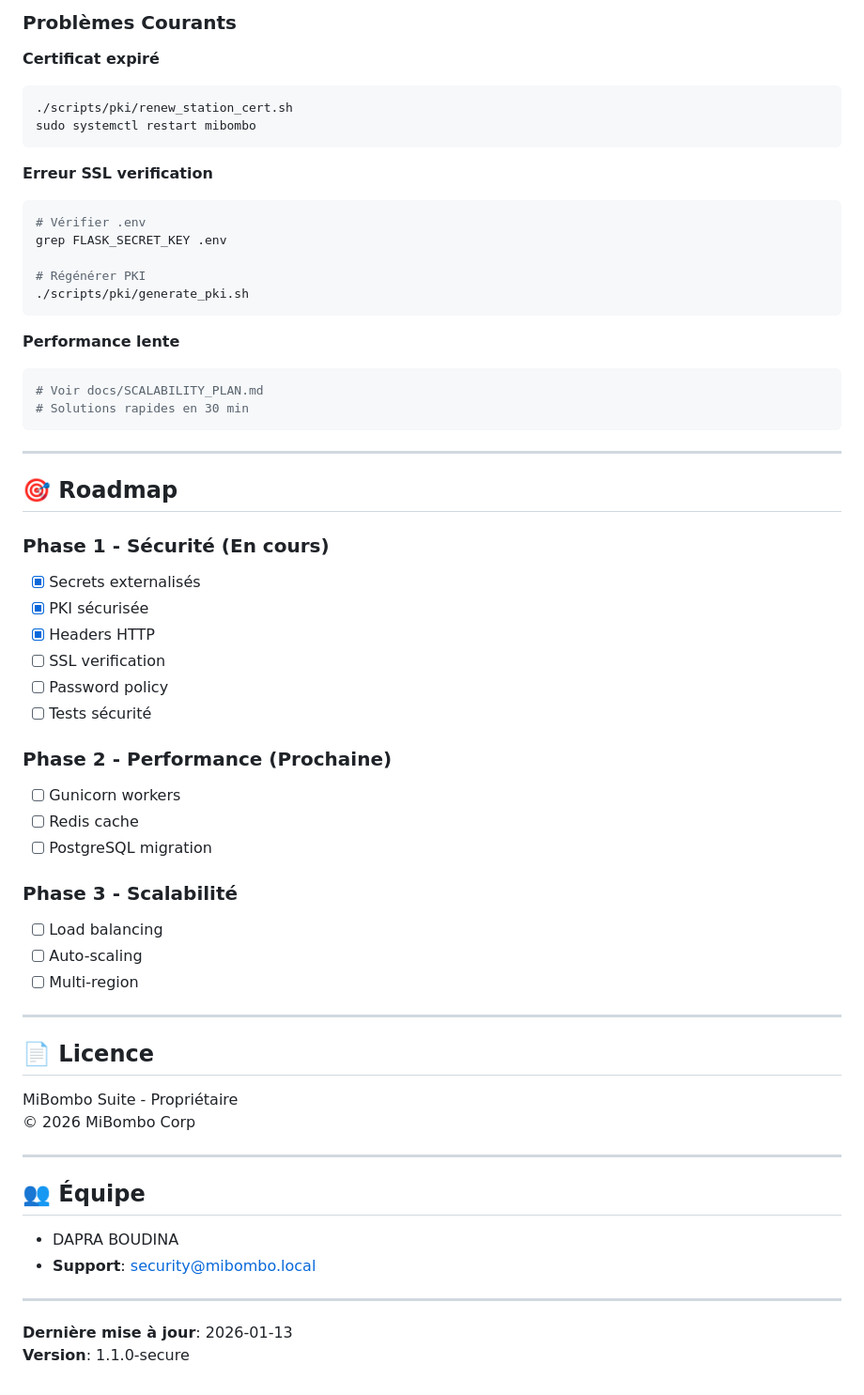
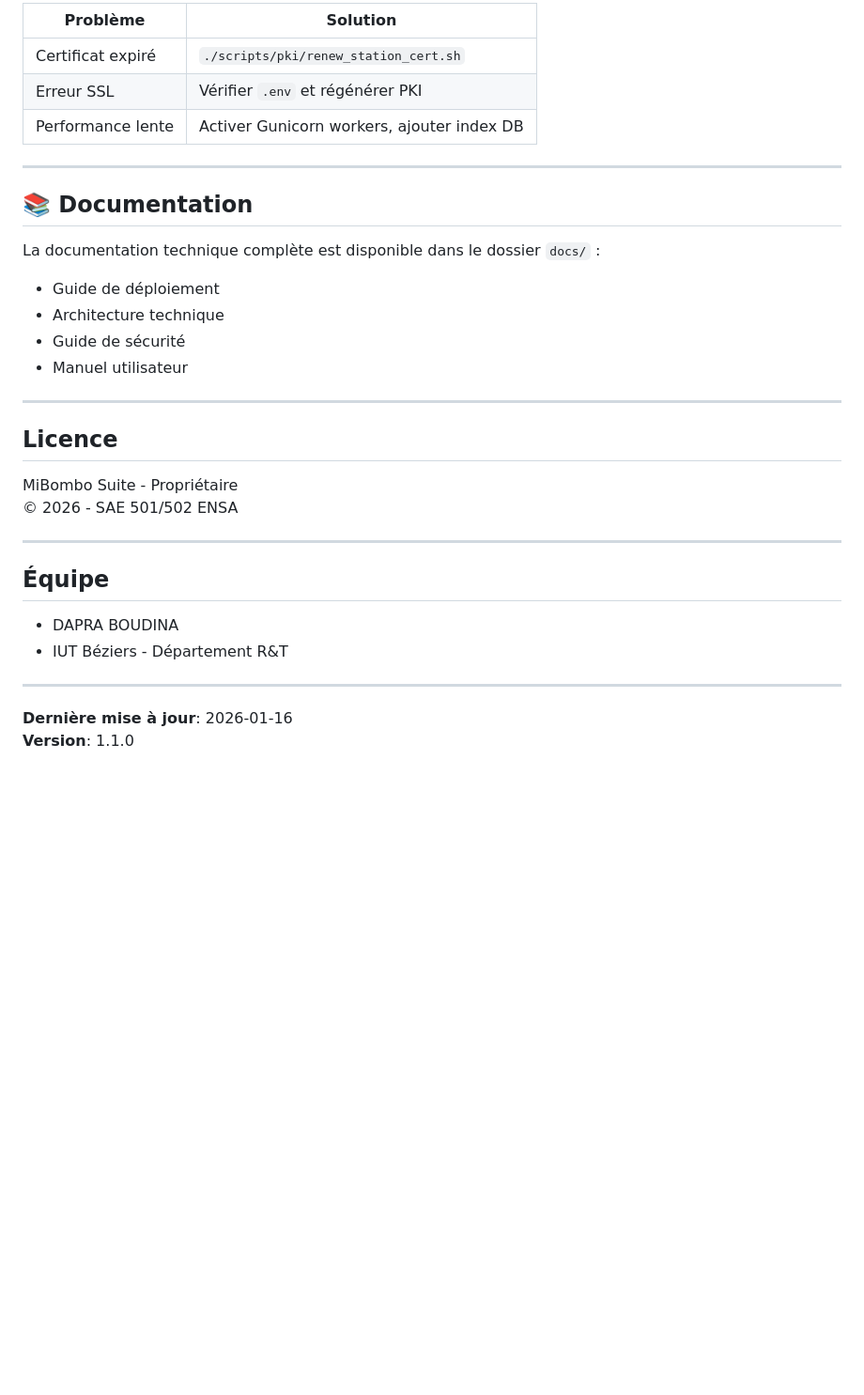
Before and after one commit to Dapra-Enzo/SNMP-MiBombo-, a Markdown page: MiBombo_version1/README.md, the part around one of its changes. Shown at 94% size. Rendered like a GitHub page; blank space fills up the shorter version.

````diff
--- a/MiBombo_version1/README.md
+++ b/MiBombo_version1/README.md
@@ -214,64 +184,36 @@ tar -czf mibombo_backup_$(date +%Y%m%d).tar.gz \
 
-### Problèmes Courants
-
-**Certificat expiré**
-```bash
-./scripts/pki/renew_station_cert.sh
-sudo systemctl restart mibombo
-```
-
-**Erreur SSL verification**
-```bash
-# Vérifier .env
-grep FLASK_SECRET_KEY .env
-
-# Régénérer PKI
-./scripts/pki/generate_pki.sh
-```
-
-**Performance lente**
-```bash
-# Voir docs/SCALABILITY_PLAN.md
-# Solutions rapides en 30 min
-```
+| Problème | Solution |
+|----------|----------|
+| Certificat expiré | `./scripts/pki/renew_station_cert.sh` |
+| Erreur SSL | Vérifier `.env` et régénérer PKI |
+| Performance lente | Activer Gunicorn workers, ajouter index DB |
 
 ---
 
-## 🎯 Roadmap
+## 📚 Documentation
 
-### Phase 1 - Sécurité (En cours)
-- [x] Secrets externalisés
-- [x] PKI sécurisée
-- [x] Headers HTTP
-- [ ] SSL verification
-- [ ] Password policy
-- [ ] Tests sécurité
+La documentation technique complète est disponible dans le dossier `docs/` :
 
-### Phase 2 - Performance (Prochaine)
-- [ ] Gunicorn workers
-- [ ] Redis cache
-- [ ] PostgreSQL migration
-
-### Phase 3 - Scalabilité
-- [ ] Load balancing
-- [ ] Auto-scaling
-- [ ] Multi-region
+- Guide de déploiement
+- Architecture technique
+- Guide de sécurité
+- Manuel utilisateur
 
 ---
 
-## 📄 Licence
+## Licence
 
 MiBombo Suite - Propriétaire
-© 2026 MiBombo Corp
+© 2026 - SAE 501/502 ENSA
 
 ---
 
-## 👥 Équipe
+## Équipe
 
 - DAPRA BOUDINA
-- **Support**: security@mibombo.local
+- IUT Béziers - Département R&T
 
 ---
 
-**Dernière mise à jour**: 2026-01-13
-**Version**: 1.1.0-secure
+**Dernière mise à jour**: 2026-01-16
+**Version**: 1.1.0
````
Also changed, not shown: other parts of MiBombo_version1/README.md (+108 -138 lines).
